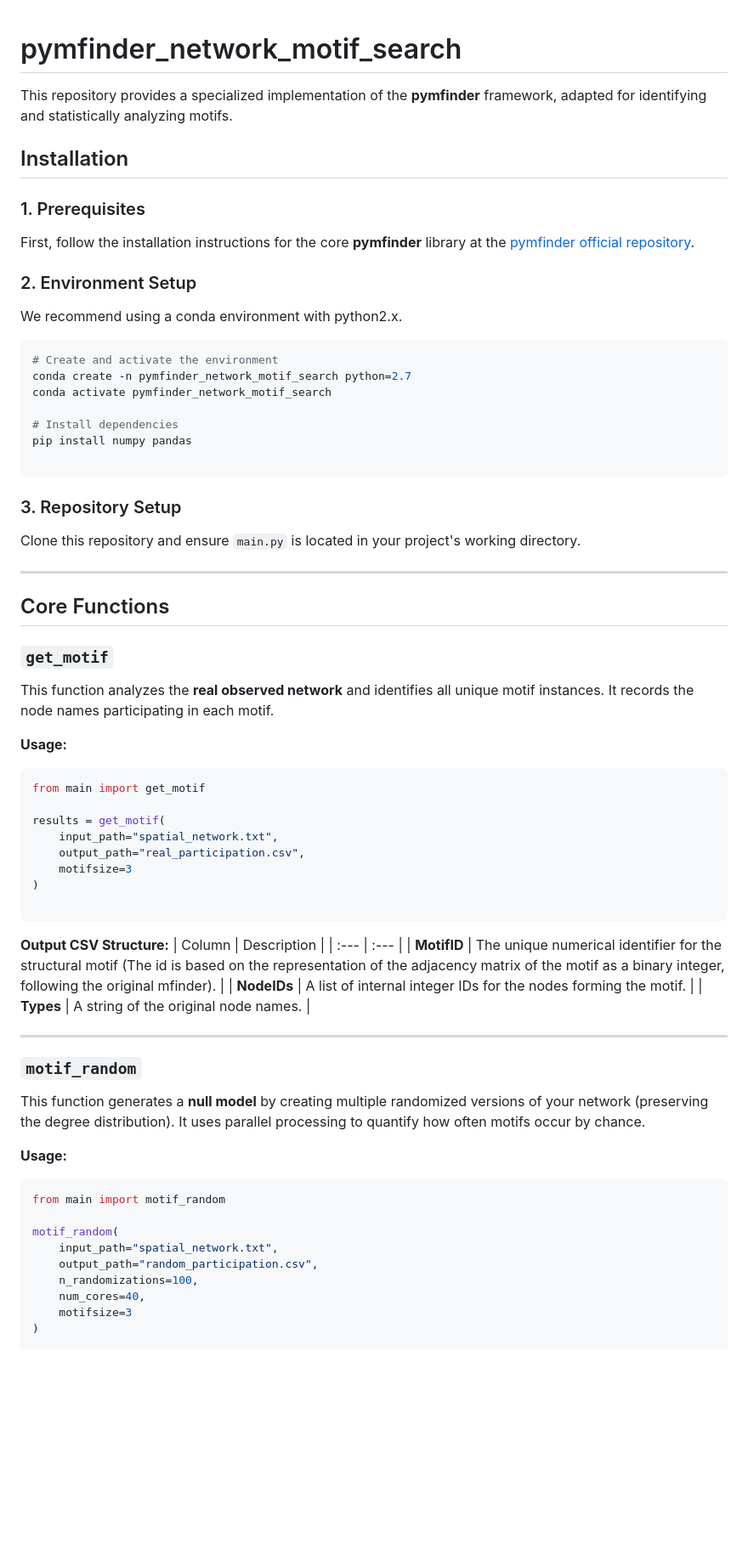
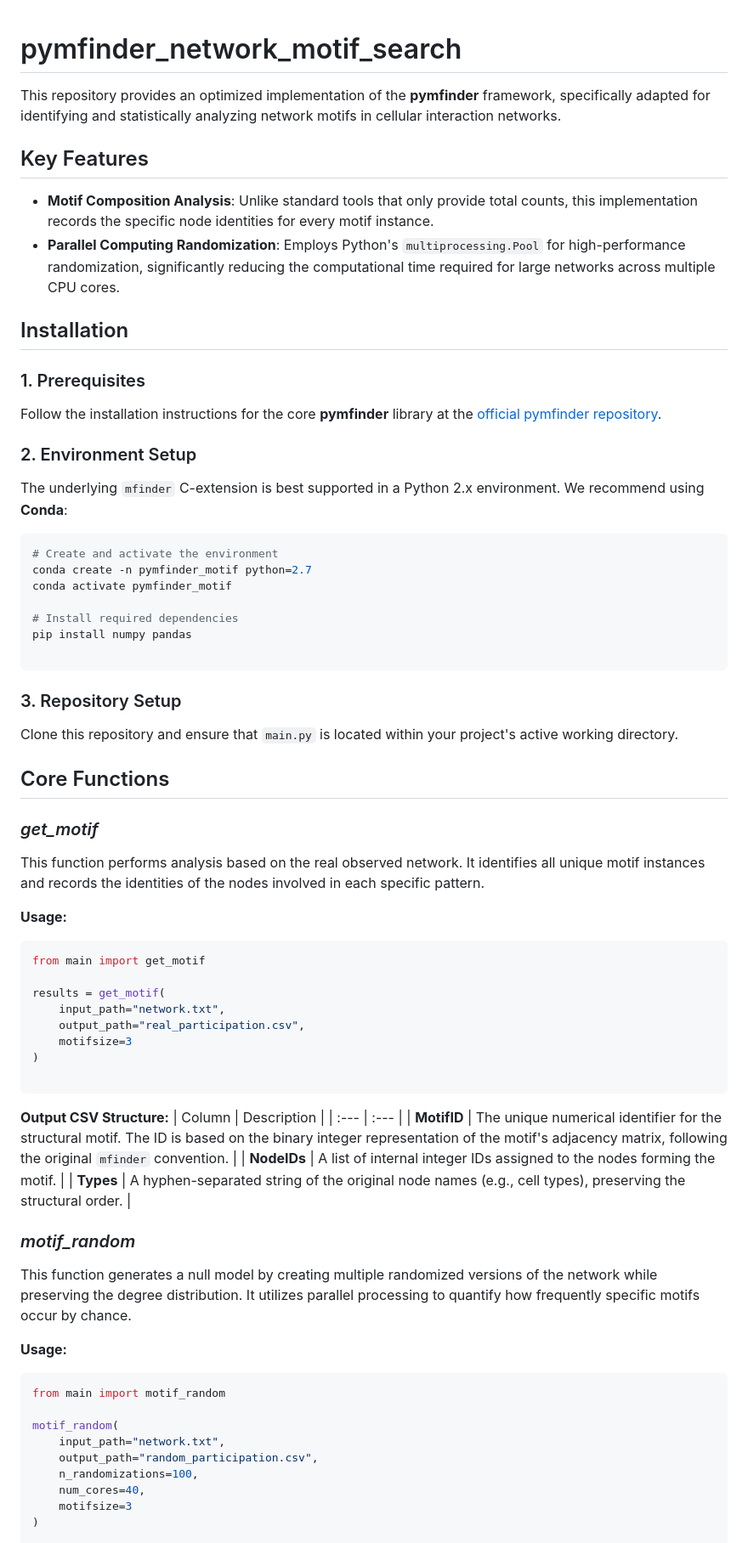
Before and after one commit to watermelontreesjs/pymfinder_network_motif_search, a Markdown page: README.md, the part around one of its changes. Shown at 85% size. Drawn GitHub-style; blank space fills up the shorter version.

````diff
--- a/README.md
+++ b/README.md
@@ -1,39 +1,43 @@
 # pymfinder_network_motif_search
 
+This repository provides an optimized implementation of the **pymfinder** framework, specifically adapted for identifying and statistically analyzing network motifs in cellular interaction networks.
 
-This repository provides a specialized implementation of the **pymfinder** framework, adapted for identifying and statistically analyzing motifs.
+## Key Features
+
+* **Motif Composition Analysis**: Unlike standard tools that only provide total counts, this implementation records the specific node identities for every motif instance.
+* **Parallel Computing Randomization**: Employs Python's `multiprocessing.Pool` for high-performance randomization, significantly reducing the computational time required for large networks across multiple CPU cores.
+
 
 ## Installation
 
 ### 1. Prerequisites
 
-First, follow the installation instructions for the core **pymfinder** library at the [pymfinder official repository](https://github.com/stoufferlab/pymfinder).
+Follow the installation instructions for the core **pymfinder** library at the [official pymfinder repository](https://github.com/stoufferlab/pymfinder).
 
 ### 2. Environment Setup
 
-We recommend using a conda environment with python2.x.
+The underlying `mfinder` C-extension is best supported in a Python 2.x environment. We recommend using **Conda**:
 
 ```bash
 # Create and activate the environment
-conda create -n pymfinder_network_motif_search python=2.7
-conda activate pymfinder_network_motif_search
+conda create -n pymfinder_motif python=2.7
+conda activate pymfinder_motif
 
-# Install dependencies
+# Install required dependencies
 pip install numpy pandas
 
 ```
 
 ### 3. Repository Setup
 
-Clone this repository and ensure `main.py` is located in your project's working directory.
+Clone this repository and ensure that `main.py` is located within your project's active working directory.
 
----
 
 ## Core Functions
 
-### `get_motif`
+### *get_motif*
 
-This function analyzes the **real observed network** and identifies all unique motif instances. It records the node names participating in each motif.
+This function performs analysis based on the real observed network. It identifies all unique motif instances and records the identities of the nodes involved in each specific pattern.
 
 **Usage:**
 
@@ -41,7 +45,7 @@ This function analyzes the **real observed network** and identifies all unique m
 from main import get_motif
 
 results = get_motif(
-    input_path="spatial_network.txt",
+    input_path="network.txt",
     output_path="real_participation.csv",
     motifsize=3
 )
@@ -51,15 +55,14 @@ results = get_motif(
 **Output CSV Structure:**
 | Column | Description |
 | :--- | :--- |
-| **MotifID** | The unique numerical identifier for the structural motif (The id is based on the representation of the adjacency matrix of the motif as a binary integer, following the original mfinder). |
-| **NodeIDs** | A list of internal integer IDs for the nodes forming the motif. |
-| **Types** | A string of the original node names. |
+| **MotifID** | The unique numerical identifier for the structural motif. The ID is based on the binary integer representation of the motif's adjacency matrix, following the original `mfinder` convention. |
+| **NodeIDs** | A list of internal integer IDs assigned to the nodes forming the motif. |
+| **Types** | A hyphen-separated string of the original node names (e.g., cell types), preserving the structural order. |
 
----
 
-### `motif_random`
+### *motif_random*
 
-This function generates a **null model** by creating multiple randomized versions of your network (preserving the degree distribution). It uses parallel processing to quantify how often motifs occur by chance.
+This function generates a null model by creating multiple randomized versions of the network while preserving the degree distribution. It utilizes parallel processing to quantify how frequently specific motifs occur by chance.
 
 **Usage:**
 
@@ -67,7 +70,7 @@ This function generates a **null model** by creating multiple randomized version
 from main import motif_random
 
 motif_random(
-    input_path="spatial_network.txt",
+    input_path="network.txt",
     output_path="random_participation.csv",
     n_randomizations=100,
     num_cores=40,
````
Also changed, not shown: other parts of README.md (+6 -12 lines).
